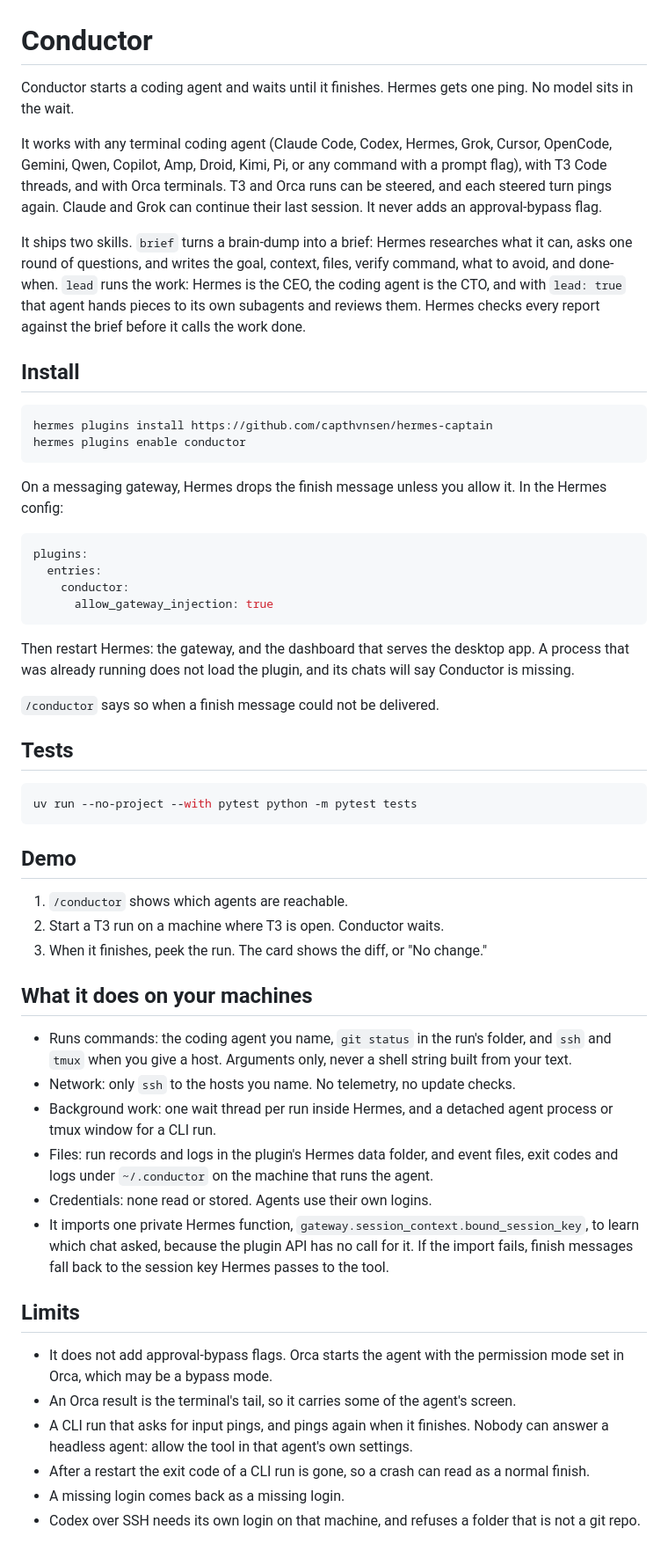
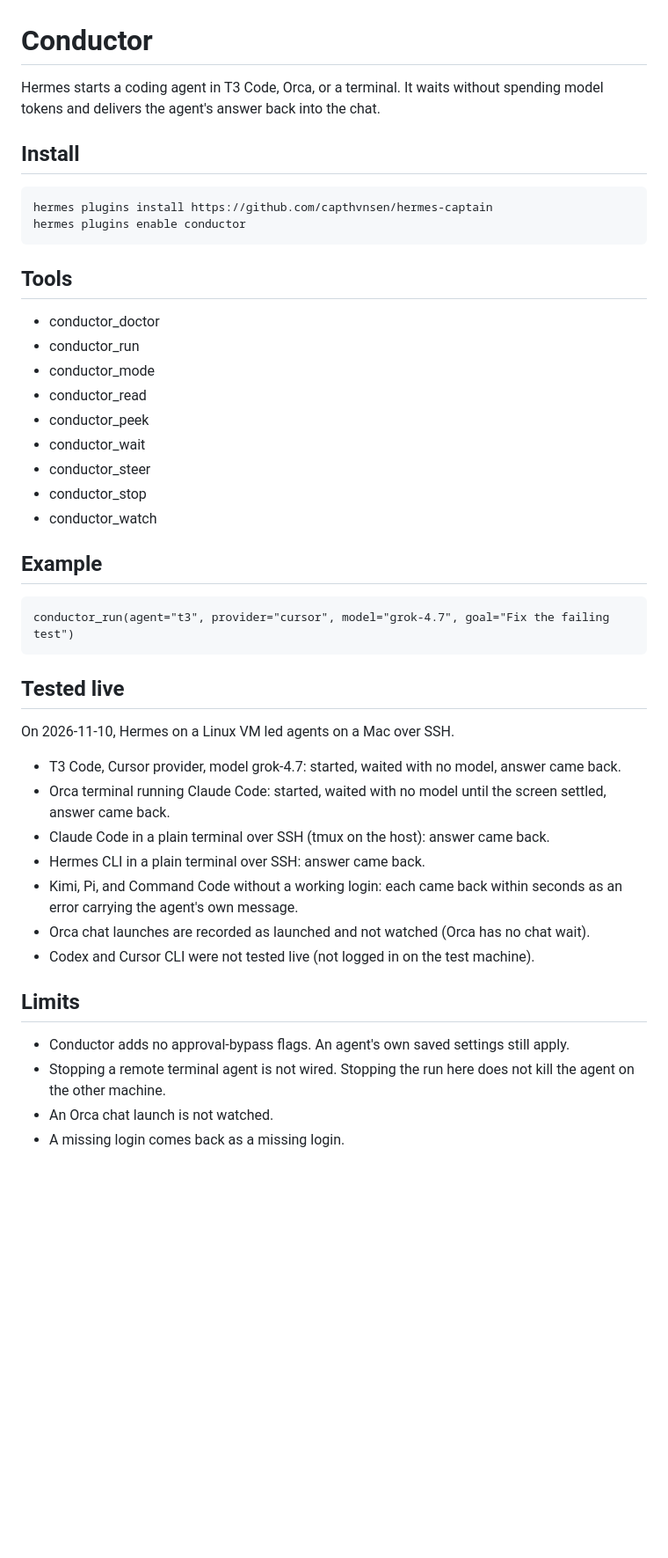
Before and after one commit to capthvnsen/hermes-captain, a Markdown page: README.md, the part around the change. Shown at 88% size. GitHub-like rendering; blank space fills up the shorter version.

````diff
--- a/README.md
+++ b/README.md
@@ -1,10 +1,6 @@
 # Conductor
 
-Conductor starts a coding agent and waits until it finishes. Hermes gets one ping. No model sits in the wait.
-
-It works with any terminal coding agent (Claude Code, Codex, Hermes, Grok, Cursor, OpenCode, Gemini, Qwen, Copilot, Amp, Droid, Kimi, Pi, or any command with a prompt flag), with T3 Code threads, and with Orca terminals. T3 and Orca runs can be steered, and each steered turn pings again. Claude and Grok can continue their last session. It never adds an approval-bypass flag.
-
-It ships two skills. `brief` turns a brain-dump into a brief: Hermes researches what it can, asks one round of questions, and writes the goal, context, files, verify command, what to avoid, and done-when. `lead` runs the work: Hermes is the CEO, the coding agent is the CTO, and with `lead: true` that agent hands pieces to its own subagents and reviews them. Hermes checks every report against the brief before it calls the work done.
+Hermes starts a coding agent in T3 Code, Orca, or a terminal. It waits without spending model tokens and delivers the agent's answer back into the chat.
 
 ## Install
 
@@ -13,45 +9,39 @@ hermes plugins install https://github.com/capthvnsen/hermes-captain
 hermes plugins enable conductor
 ```
 
-On a messaging gateway, Hermes drops the finish message unless you allow it. In the Hermes config:
+## Tools
 
-```yaml
-plugins:
-  entries:
-    conductor:
-      allow_gateway_injection: true
+- conductor_doctor
+- conductor_run
+- conductor_mode
+- conductor_read
+- conductor_peek
+- conductor_wait
+- conductor_steer
+- conductor_stop
+- conductor_watch
+
+## Example
+
+```text
+conductor_run(agent="t3", provider="cursor", model="grok-4.7", goal="Fix the failing test")
 ```
 
-Then restart Hermes: the gateway, and the dashboard that serves the desktop app. A process that was already running does not load the plugin, and its chats will say Conductor is missing.
+## Tested live
 
-`/conductor` says so when a finish message could not be delivered.
+On 2026-11-10, Hermes on a Linux VM led agents on a Mac over SSH.
 
-## Tests
-
-```bash
-uv run --no-project --with pytest python -m pytest tests
-```
-
-## Demo
-
-1. `/conductor` shows which agents are reachable.
-2. Start a T3 run on a machine where T3 is open. Conductor waits.
-3. When it finishes, peek the run. The card shows the diff, or "No change."
-
-## What it does on your machines
-
-- Runs commands: the coding agent you name, `git status` in the run's folder, and `ssh` and `tmux` when you give a host. Arguments only, never a shell string built from your text.
-- Network: only `ssh` to the hosts you name. No telemetry, no update checks.
-- Background work: one wait thread per run inside Hermes, and a detached agent process or tmux window for a CLI run.
-- Files: run records and logs in the plugin's Hermes data folder, and event files, exit codes and logs under `~/.conductor` on the machine that runs the agent.
-- Credentials: none read or stored. Agents use their own logins.
-- It imports one private Hermes function, `gateway.session_context.bound_session_key`, to learn which chat asked, because the plugin API has no call for it. If the import fails, finish messages fall back to the session key Hermes passes to the tool.
+- T3 Code, Cursor provider, model grok-4.7: started, waited with no model, answer came back.
+- Orca terminal running Claude Code: started, waited with no model until the screen settled, answer came back.
+- Claude Code in a plain terminal over SSH (tmux on the host): answer came back.
+- Hermes CLI in a plain terminal over SSH: answer came back.
+- Kimi, Pi, and Command Code without a working login: each came back within seconds as an error carrying the agent's own message.
+- Orca chat launches are recorded as launched and not watched (Orca has no chat wait).
+- Codex and Cursor CLI were not tested live (not logged in on the test machine).
 
 ## Limits
 
-- It does not add approval-bypass flags. Orca starts the agent with the permission mode set in Orca, which may be a bypass mode.
-- An Orca result is the terminal's tail, so it carries some of the agent's screen.
-- A CLI run that asks for input pings, and pings again when it finishes. Nobody can answer a headless agent: allow the tool in that agent's own settings.
-- After a restart the exit code of a CLI run is gone, so a crash can read as a normal finish.
+- Conductor adds no approval-bypass flags. An agent's own saved settings still apply.
+- Stopping a remote terminal agent is not wired. Stopping the run here does not kill the agent on the other machine.
+- An Orca chat launch is not watched.
 - A missing login comes back as a missing login.
-- Codex over SSH needs its own login on that machine, and refuses a folder that is not a git repo.
````
Also changed, not shown: skills/lead/SKILL.md (+12 -43 lines), assets/banner.png (added), assets/demo-approval.jpg (added), assets/demo-run.jpg (added), 7 other files.
